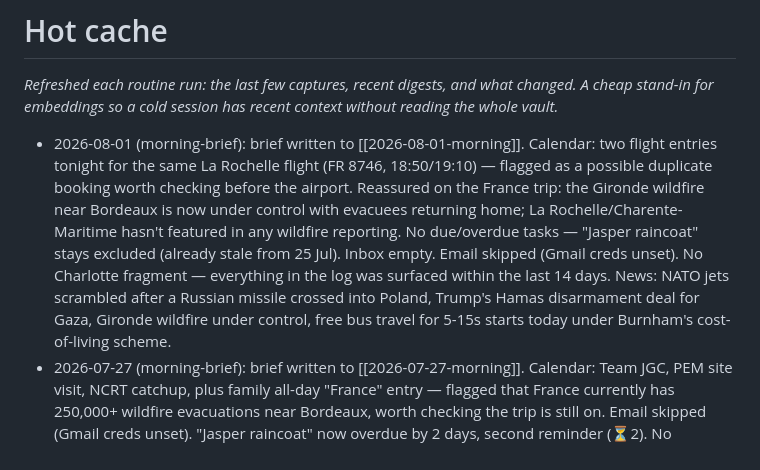
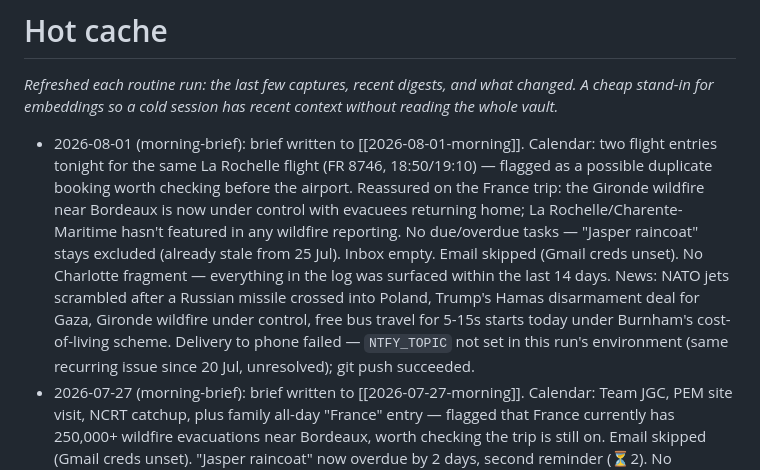
Before and after one commit to benjaminsleary-stack/life-vault, a Markdown page: _meta/hot-cache.md, the part around the change. GitHub-like rendering.

Commit message:
note delivery failure in hot-cache 2026-08-01

```diff
--- a/_meta/hot-cache.md
+++ b/_meta/hot-cache.md
@@ -5,7 +5,7 @@ A cheap stand-in for embeddings so a cold session has recent context without rea
 the whole vault._
 
 <!-- generated -->
-- 2026-08-01 (morning-brief): brief written to [[2026-08-01-morning]]. Calendar: two flight entries tonight for the same La Rochelle flight (FR 8746, 18:50/19:10) — flagged as a possible duplicate booking worth checking before the airport. Reassured on the France trip: the Gironde wildfire near Bordeaux is now under control with evacuees returning home; La Rochelle/Charente-Maritime hasn't featured in any wildfire reporting. No due/overdue tasks — "Jasper raincoat" stays excluded (already stale from 25 Jul). Inbox empty. Email skipped (Gmail creds unset). No Charlotte fragment — everything in the log was surfaced within the last 14 days. News: NATO jets scrambled after a Russian missile crossed into Poland, Trump's Hamas disarmament deal for Gaza, Gironde wildfire under control, free bus travel for 5-15s starts today under Burnham's cost-of-living scheme.
+- 2026-08-01 (morning-brief): brief written to [[2026-08-01-morning]]. Calendar: two flight entries tonight for the same La Rochelle flight (FR 8746, 18:50/19:10) — flagged as a possible duplicate booking worth checking before the airport. Reassured on the France trip: the Gironde wildfire near Bordeaux is now under control with evacuees returning home; La Rochelle/Charente-Maritime hasn't featured in any wildfire reporting. No due/overdue tasks — "Jasper raincoat" stays excluded (already stale from 25 Jul). Inbox empty. Email skipped (Gmail creds unset). No Charlotte fragment — everything in the log was surfaced within the last 14 days. News: NATO jets scrambled after a Russian missile crossed into Poland, Trump's Hamas disarmament deal for Gaza, Gironde wildfire under control, free bus travel for 5-15s starts today under Burnham's cost-of-living scheme. Delivery to phone failed — `NTFY_TOPIC` not set in this run's environment (same recurring issue since 20 Jul, unresolved); git push succeeded.
 - 2026-07-27 (morning-brief): brief written to [[2026-07-27-morning]]. Calendar: Team JGC, PEM site visit, NCRT catchup, plus family all-day "France" entry — flagged that France currently has 250,000+ wildfire evacuations near Bordeaux, worth checking the trip is still on. Email skipped (Gmail creds unset). "Jasper raincoat" now overdue by 2 days, second reminder (⏳2). No Charlotte fragment — everything eligible was surfaced within the last 14 days. News: Iran war strike pause/diplomacy push, France/Spain wildfire evacuations, Reeves's economic legacy as Healey takes the Treasury under Burnham, Pogačar's 5th Tour de France win. Delivery to phone failed — `NTFY_TOPIC` not set in this run's environment (same recurring issue since 20 Jul); git push succeeded.
 - 2026-07-26 (evening-brief): brief written to [[2026-07-26-evening]]. Inbox was empty — nothing filed today. No Charlotte fragment today. Tomorrow is a packed work day (Team JGC, PEM site visit, NCRT catchup) plus a family all-day "France" entry. Advice grounded in the Jasper/Milo "more time together" log line and the "feel known and understood" fragment. Delivery to phone failed again — `NTFY_TOPIC` still not set in this run's environment (same recurring issue since 20 Jul); git push succeeded.
 - 2026-07-26 (morning-brief): brief written to [[2026-07-26-morning]]. No calendar events today (Team JGC, PEM site visit, NCRT catchup and France all-day are all tomorrow, 27 Jul). Email skipped (Gmail creds unset). "Jasper raincoat" now overdue by 1 day, first reminder (⏳1). No Charlotte fragment — everything eligible was surfaced within the last 14 days, and the one unsurfaced fragment (her email/contact details) isn't a timely prompt. News: new PM Burnham's cost-of-living moves (bus fare cap, VAT cut on electricity), UK fuel costs up £4bn since the Iran war began, oil past $100/barrel on Red Sea attacks, Iran war still live. Delivery to phone failed — `NTFY_TOPIC` not set in this run's environment (same recurring issue since 20 Jul); git push succeeded.
```
